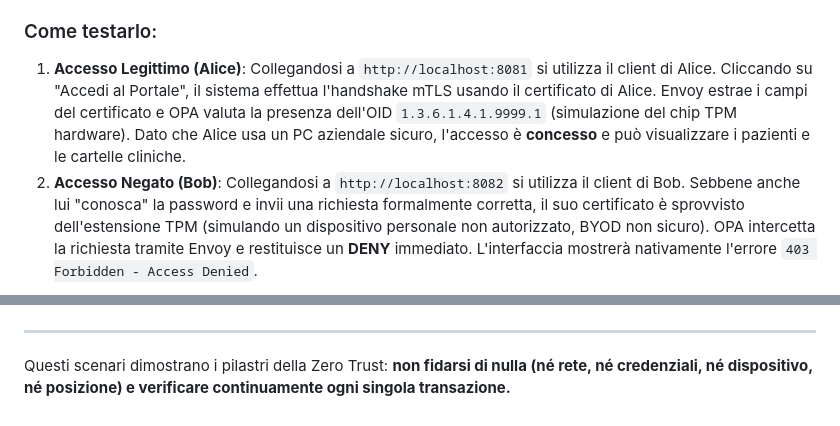
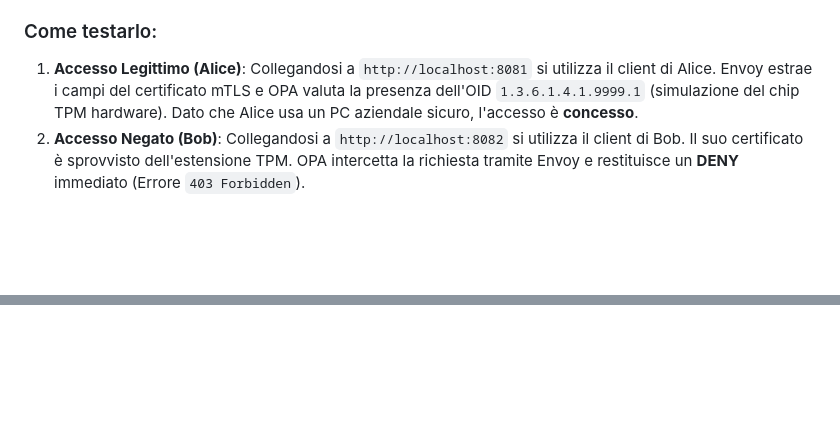
Before and after one commit to ndreeeee/Advanced-Cybersecurity-for-IT-Project, a Markdown page: docs/SIMULAZIONE_SCENARI.md, 2 parts joined by grey strips. Drawn GitHub-style; blank space fills up the shorter version.

````diff
--- a/docs/SIMULAZIONE_SCENARI.md
+++ b/docs/SIMULAZIONE_SCENARI.md
@@ -9,7 +9,7 @@ Questo documento spiega nel dettaglio come testare e dimostrare l'infrastruttura
 Il primo livello dimostra l'implementazione del concetto *Device & Identity Verification*. In un sistema tradizionale, chiunque possieda le credenziali (username e password) può accedere al sistema. Nel nostro approccio ZTA, le credenziali sono solo il punto di partenza.
 
 ### Come testarlo:
-1. **Accesso Legittimo (Alice)**: Collegandosi a `http://localhost:8081` si utilizza il client di Alice. Cliccando su "Accedi al Portale", il sistema effettua l'handshake mTLS usando il certificato di Alice. Envoy estrae i campi del certificato e OPA valuta la presenza dell'OID `1.3.6.1.4.1.9999.1` (simulazione del chip TPM hardware). Dato che Alice usa un PC aziendale sicuro, l'accesso è **concesso** e può visualizzare i pazienti e le cartelle cliniche.
-2. **Accesso Negato (Bob)**: Collegandosi a `http://localhost:8082` si utilizza il client di Bob. Sebbene anche lui "conosca" la password e invii una richiesta formalmente corretta, il suo certificato è sprovvisto dell'estensione TPM (simulando un dispositivo personale non autorizzato, BYOD non sicuro). OPA intercetta la richiesta tramite Envoy e restituisce un **DENY** immediato. L'interfaccia mostrerà nativamente l'errore `403 Forbidden - Access Denied`.
+1. **Accesso Legittimo (Alice)**: Collegandosi a `http://localhost:8081` si utilizza il client di Alice. Envoy estrae i campi del certificato mTLS e OPA valuta la presenza dell'OID `1.3.6.1.4.1.9999.1` (simulazione del chip TPM hardware). Dato che Alice usa un PC aziendale sicuro, l'accesso è **concesso**.
+2. **Accesso Negato (Bob)**: Collegandosi a `http://localhost:8082` si utilizza il client di Bob. Il suo certificato è sprovvisto dell'estensione TPM. OPA intercetta la richiesta tramite Envoy e restituisce un **DENY** immediato (Errore `403 Forbidden`).
 
 ```mermaid
@@ -121,5 +141 @@ sequenceDiagram
 ```
-
----
-
-Questi scenari dimostrano i pilastri della Zero Trust: **non fidarsi di nulla (né rete, né credenziali, né dispositivo, né posizione) e verificare continuamente ogni singola transazione.**
````
Also changed, not shown: other parts of docs/SIMULAZIONE_SCENARI.md (+90 -70 lines).
